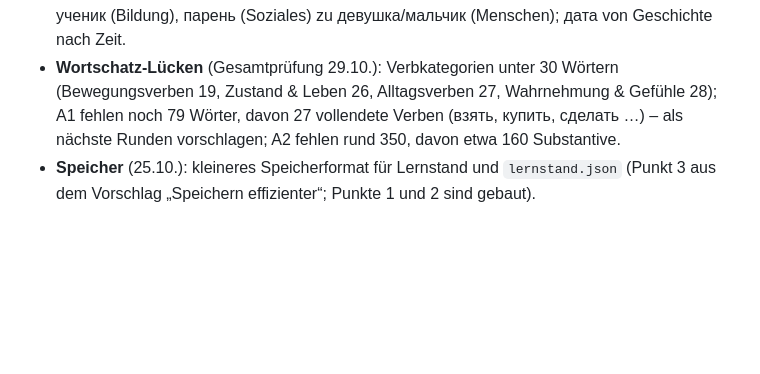
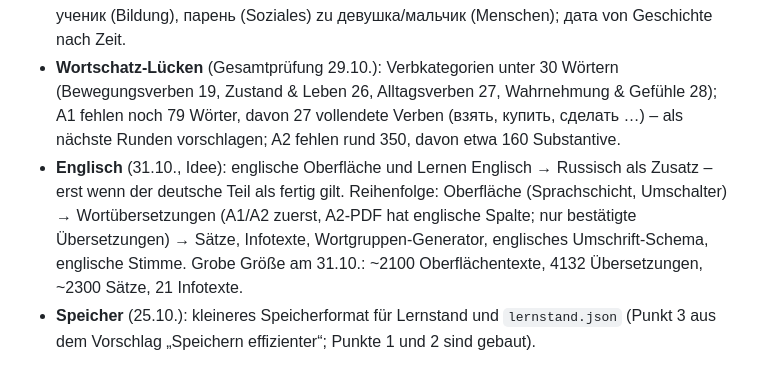
Before and after one commit to SRLT191/Russisch-Tool, a Markdown page: WARTUNGSPLAN.md, the part around the change. Rendered like a GitHub page; blank space fills up the shorter version.

Commit message:
Wartungsplan: englische Oberfläche als Idee vorgemerkt
Erst wenn der deutsche Teil als fertig gilt; Reihenfolge Oberfläche →
Wörter → Sätze, mit grober Größenangabe vom 31.10.

Co-Authored-By: Claude Opus 5.5 <noreply@anthropic.com>
Claude-Session: https://claude.ai/code/session_0186e2hT1H82x2Q9UpR2UK2o

```diff
--- a/WARTUNGSPLAN.md
+++ b/WARTUNGSPLAN.md
@@ -197,6 +197,7 @@ Noch nicht gebaut; wird erst nach ausdrücklichem Auftrag umgesetzt.
 - **Wortschatz** (29.10.): **Substantivkategorien noch nach Stufe sortieren** (A1 → C1, innerhalb einer Stufe Reihenfolge behalten) – alle übrigen Kategorien sind seit 29.10. so sortiert (Prüfung `stufen-sortierung`).
 - **Kategoriezuordnung** (Gesamtprüfung 29.10.): zusammengehörige Wörter in eine Kategorie legen – соседка (Familie) zu сосед (Wohnen), студентка/ученица (Menschen) zu студент/ученик (Bildung), парень (Soziales) zu девушка/мальчик (Menschen); дата von Geschichte nach Zeit.
 - **Wortschatz-Lücken** (Gesamtprüfung 29.10.): Verbkategorien unter 30 Wörtern (Bewegungsverben 19, Zustand & Leben 26, Alltagsverben 27, Wahrnehmung & Gefühle 28); A1 fehlen noch 79 Wörter, davon 27 vollendete Verben (взять, купить, сделать …) – als nächste Runden vorschlagen; A2 fehlen rund 350, davon etwa 160 Substantive.
+- **Englisch** (31.10., Idee): englische Oberfläche und Lernen Englisch → Russisch als Zusatz – erst wenn der deutsche Teil als fertig gilt. Reihenfolge: Oberfläche (Sprachschicht, Umschalter) → Wortübersetzungen (A1/A2 zuerst, A2-PDF hat englische Spalte; nur bestätigte Übersetzungen) → Sätze, Infotexte, Wortgruppen-Generator, englisches Umschrift-Schema, englische Stimme. Grobe Größe am 31.10.: ~2100 Oberflächentexte, 4132 Übersetzungen, ~2300 Sätze, 21 Infotexte.
 - **Speicher** (25.10.): kleineres Speicherformat für Lernstand und `lernstand.json` (Punkt 3 aus dem Vorschlag „Speichern effizienter“; Punkte 1 und 2 sind gebaut).
 
 ## Feste Regeln
```
